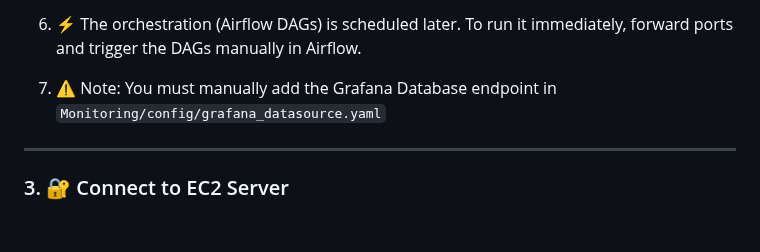
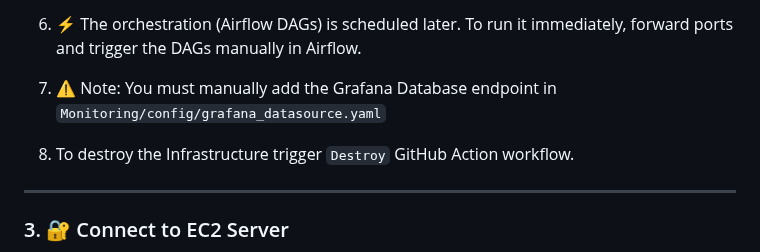
Before and after one commit to DavidILLX/diabetes_mlops, a Markdown page: README.md, the part around the change. Drawn GitHub-style; blank space fills up the shorter version.

Commit message:
Updating README [skip CI]

```diff
--- a/README.md
+++ b/README.md
@@ -102,6 +102,7 @@ ssh-keygen -t rsa -b 4096 -f ~/.ssh/mlops
 
 7. ⚠️ Note: You must manually add the Grafana Database endpoint in
    `Monitoring/config/grafana_datasource.yaml`
+8. To destroy the Infrastructure trigger `Destroy` GitHub Action workflow.
 ---
 
 ### 3. 🔐 Connect to EC2 Server
```
